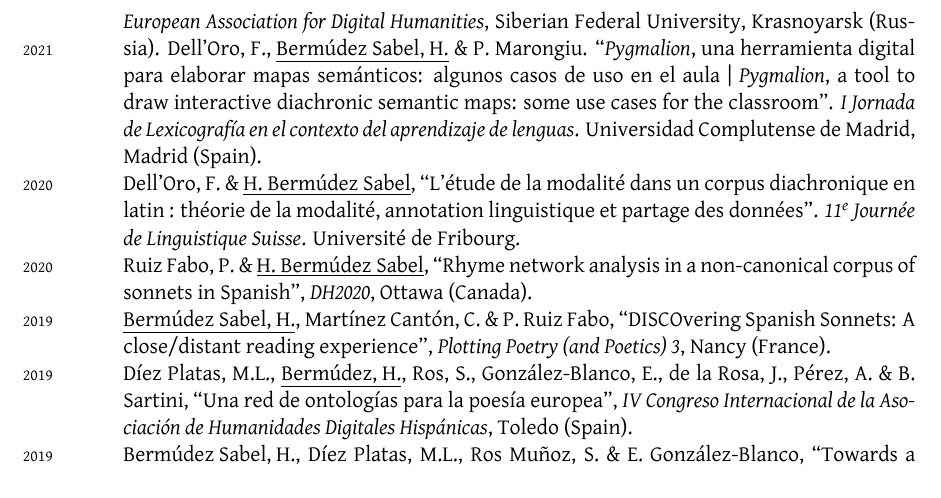
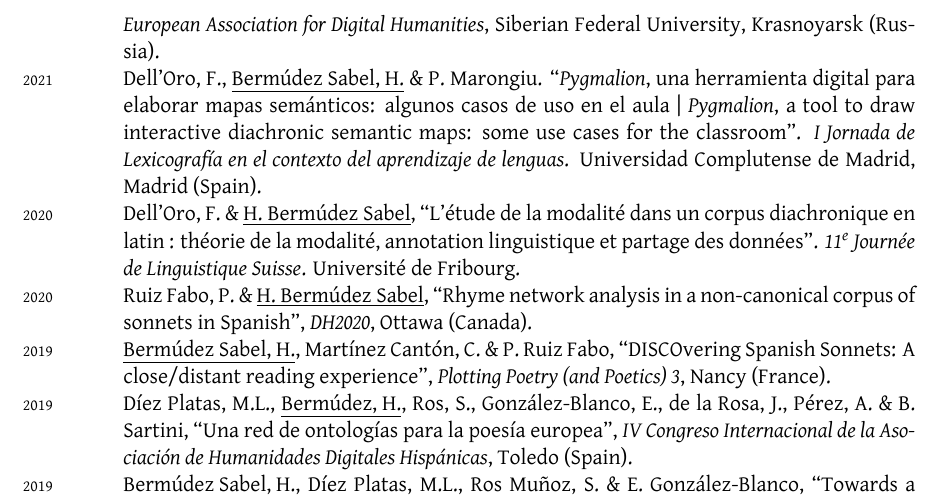
Before and after one commit to HelenaSabel/HelenaSabel.github.io, a LaTeX CV (cv/cv_bermudez.tex): part of page 4 of 10, cut so that both start at the same text. Compiled offline with XeLaTeX; a missing font is replaced by an installed copy or a similar font.

Commit message:
corrected line break

```diff
--- a/cv/cv_bermudez.tex
+++ b/cv/cv_bermudez.tex
@@ -249,7 +249,7 @@ a case on a Spanish medieval corpus”. \textit{Language Resources \amper{} Eval
 \subsubsection*{Refereed conference talks}
 \noindent
 \years{2021}\underline{Bermúdez Sabel, H.}, “Pygmalion: una herramienta para la visualización interactiva del cambio semántico desde una perspectiva diacrónica”. \textit{Scire Vias: Humanidades Digitales y conocimiento. V congreso de la Sociedad Internacional de Humanidades Digitales Hispánicas (HDH 2021)}. October 4-10, 2021. Santiago de Compostela, Spain.\\
-\years{2021}\underline{Bermúdez Sabel, H.}, “Multi-format publishing and re-purposing of historical linguistics data”.  \textit{EADH2021: Interdisciplinary perspectives on data. Second international conference of the European Association for Digital Humanities}, Siberian Federal University, Krasnoyarsk (Russia).
+\years{2021}\underline{Bermúdez Sabel, H.}, “Multi-format publishing and re-purposing of historical linguistics data”.  \textit{EADH2021: Interdisciplinary perspectives on data. Second international conference of the European Association for Digital Humanities}, Siberian Federal University, Krasnoyarsk (Russia).\\
 \years{2021}Dell’Oro, F., \underline{Bermúdez Sabel, H.} \amper{} P. Marongiu. “\textit{Pygmalion}, una herramienta digital para elaborar mapas semánticos: algunos casos de uso en el aula | \textit{Pygmalion}, a tool to draw interactive diachronic semantic maps: some use cases for the classroom”. \textit{I Jornada de Lexicografía en el contexto del aprendizaje de lenguas}. Universidad Complutense de Madrid, Madrid (Spain).\\
 \years{2020}Dell’Oro, F. \amper{} \underline{H. Bermúdez Sabel}, “L’étude de la modalité dans un corpus diachronique en latin : théorie de la modalité, annotation linguistique et partage des données”. \textit{11\textsuperscript{e} Journée de Linguistique Suisse}. Université de Fribourg. \\
 \years{2020}Ruiz Fabo, P. \amper{} \underline{H. Bermúdez Sabel}, “Rhyme network analysis in a non-canonical corpus of sonnets in Spanish”, \textit{DH2020}, Ottawa (Canada).\\
```
Also changed, not shown: cv/cv_bermudez.pdf.
